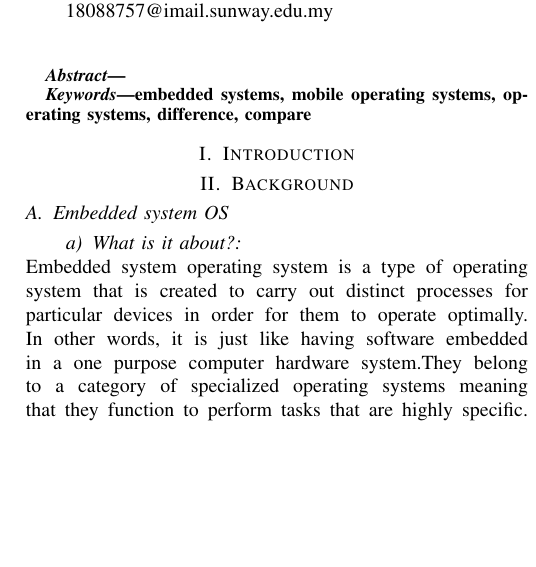
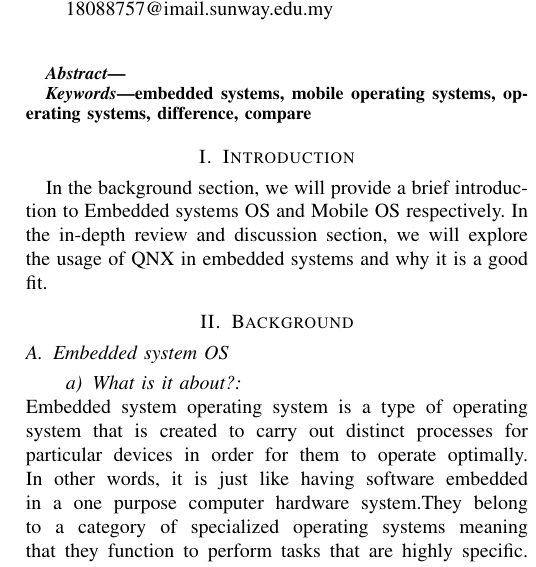
Before and after one commit to tylerlmz1/OSF_Assg, a LaTeX paper (main.tex): part of one column of page 1 of 2, cut so that both start at the same text, the shorter picture padded with empty space. Compiled offline with pdfLaTeX; a missing font is replaced by an installed copy or a similar font; a LaTeX package or settings file that is missing is left out.

Commit message:
update intro section content

```diff
--- a/main.tex
+++ b/main.tex
@@ -36,8 +36,7 @@ embedded systems, mobile operating systems, operating systems, difference, compa
 \end{IEEEkeywords}
 
 \section{Introduction}
-%This document is a model and instructions for \LaTeX.
-%Please observe the conference page limits.
+In the background section, we will provide a brief introduction to Embedded systems OS and Mobile OS respectively. In the in-depth review and discussion section, we will explore the usage of QNX in embedded systems and why it is a good fit.
 
 \section{Background}
 \subsection{Embedded system OS}
```
Also changed, not shown: main.pdf, 1 other file.
